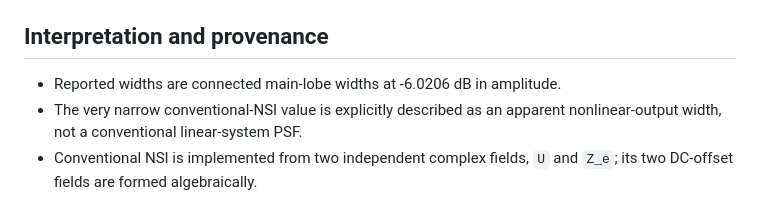
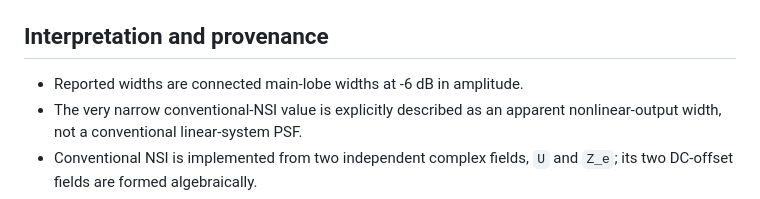
Before and after one commit to hacheleroy/angle_domain_NSI, a Markdown page: README.md, the part around the change. GitHub-like rendering.

Commit message:
Fix amplitude value in interpretation section of README

```diff
--- a/README.md
+++ b/README.md
@@ -132,7 +132,7 @@ the matched trace-width measurements from `src/trace_width_analysis.py`.
 
 ## Interpretation and provenance
 
-- Reported widths are connected main-lobe widths at -6.0206 dB in amplitude.
+- Reported widths are connected main-lobe widths at -6 dB in amplitude.
 - The very narrow conventional-NSI value is explicitly described as an
   apparent nonlinear-output width, not a conventional linear-system PSF.
 - Conventional NSI is implemented from two independent complex fields,
```
